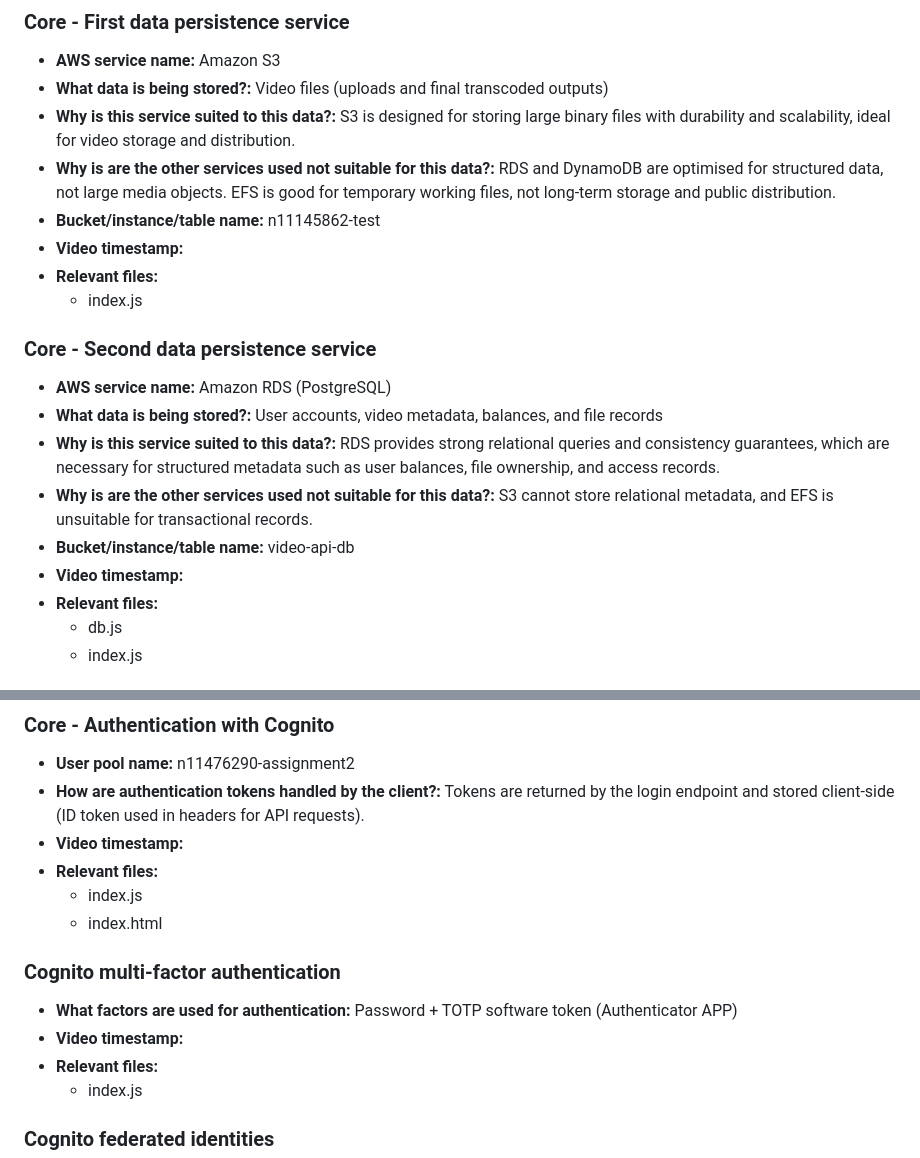
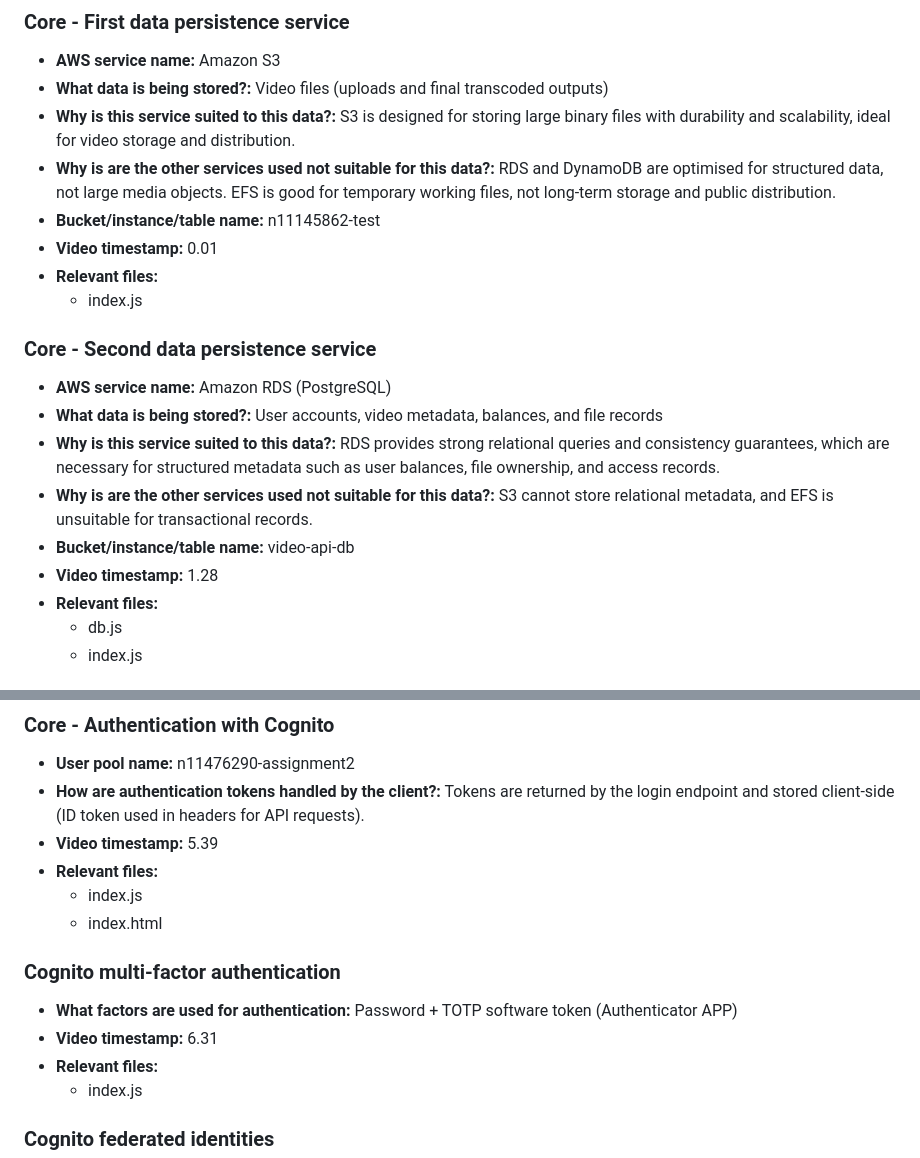
Before and after one commit to DonnaT0207/CAB432_Assignment1, a Markdown page: A2_response_to_criteria.md, 2 parts joined by grey strips. Rendered like a GitHub page.

```diff
--- a/A2_response_to_criteria.md
+++ b/A2_response_to_criteria.md
@@ -29,7 +29,7 @@ Overview
 - **Why is this service suited to this data?:** S3 is designed for storing large binary files with durability and scalability, ideal for video storage and distribution.
 - **Why is are the other services used not suitable for this data?:** RDS and DynamoDB are optimised for structured data, not large media objects. EFS is good for temporary working files, not long-term storage and public distribution.
 - **Bucket/instance/table name:** n11145862-test
-- **Video timestamp:**
+- **Video timestamp:** 0.01
 - **Relevant files:**
     - index.js
 
@@ -40,7 +40,7 @@ Overview
 - **Why is this service suited to this data?:** RDS provides strong relational queries and consistency guarantees, which are necessary for structured metadata such as user balances, file ownership, and access records.
 - **Why is are the other services used not suitable for this data?:** S3 cannot store relational metadata, and EFS is unsuitable for transactional records.
 - **Bucket/instance/table name:** video-api-db
-- **Video timestamp:**
+- **Video timestamp:** 1.28
 - **Relevant files:**
     - db.js
     - index.js
@@ -92,7 +92,7 @@ Overview
 
 - **User pool name:** n11476290-assignment2
 - **How are authentication tokens handled by the client?:** Tokens are returned by the login endpoint and stored client-side (ID token used in headers for API requests).
-- **Video timestamp:**
+- **Video timestamp:** 5.39
 - **Relevant files:**
     - index.js
     - index.html
@@ -100,7 +100,7 @@ Overview
 ### Cognito multi-factor authentication
 
 - **What factors are used for authentication:** Password + TOTP software token (Authenticator APP)
-- **Video timestamp:**
+- **Video timestamp:** 6.31
 - **Relevant files:**
     - index.js
 
```
Also changed, not shown: other parts of A2_response_to_criteria.md (+10 -10 lines).
